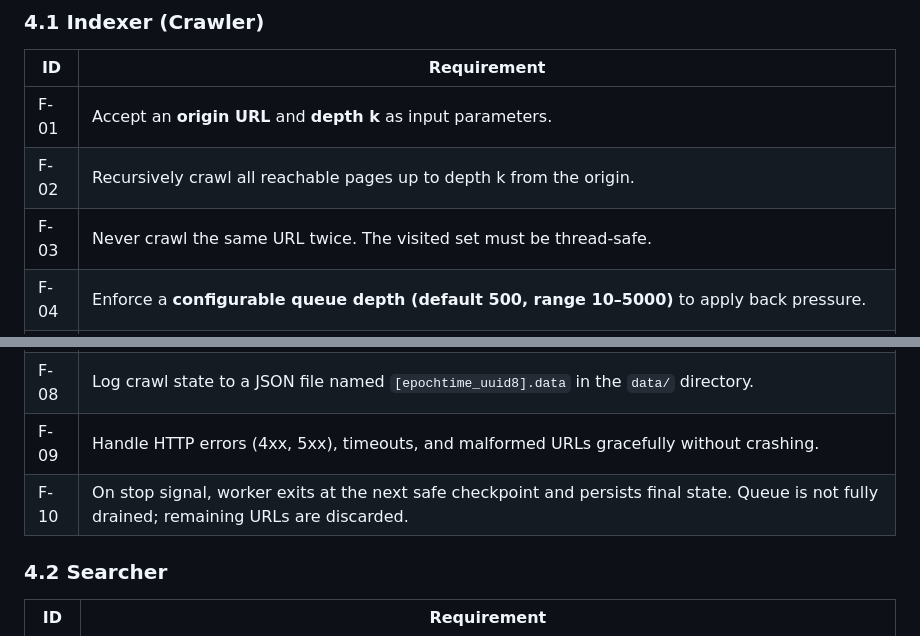
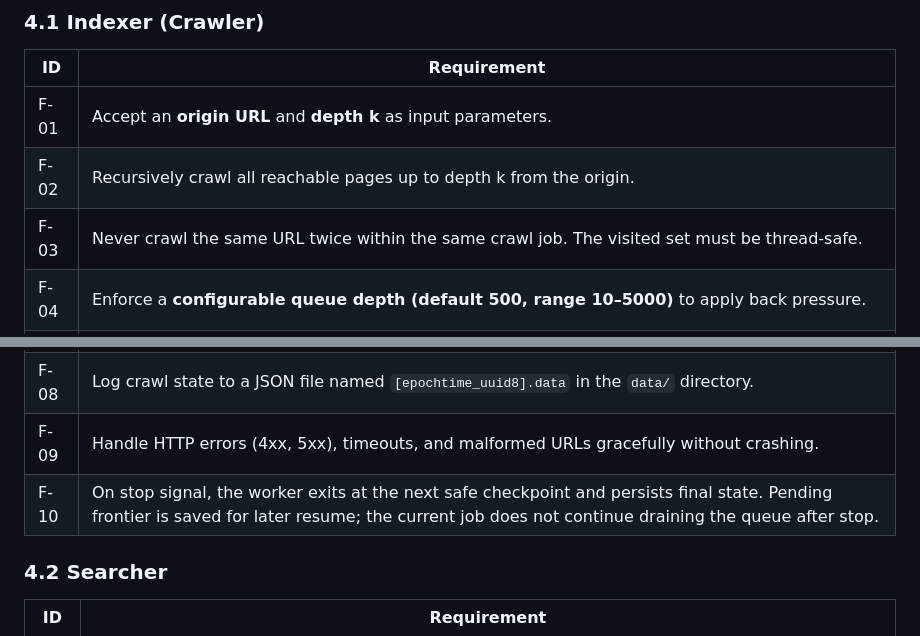
Before and after one commit to ozlemlcetin/google-crawler, a Markdown page: product_prd.md, 2 parts joined by grey strips. GitHub-like rendering.

Commit message:
Clarify crawling behavior and stop signal handling

```diff
--- a/product_prd.md
+++ b/product_prd.md
@@ -38,14 +38,14 @@ Build a working web crawler and search engine from scratch using Python. The sys
 |----|-------------|
 | F-01 | Accept an **origin URL** and **depth k** as input parameters. |
 | F-02 | Recursively crawl all reachable pages up to depth k from the origin. |
-| F-03 | Never crawl the same URL twice. The visited set must be thread-safe. |
+| F-03 | Never crawl the same URL twice within the same crawl job. The visited set must be thread-safe. |
 | F-04 | Enforce a **configurable queue depth (default 500, range 10–5000)** to apply back pressure. |
 | F-05 | Enforce a **configurable rate limit per job (default 5 req/s, validated server-side)** via `time.sleep(1/rate_limit)`. Multiple concurrent jobs each apply their own rate limit independently. |
 | F-06 | Extract and store a **word frequency index** for each crawled page. |
 | F-07 | Parse the page title during crawling; index title tokens with 3× weight (not stored as a separate metadata field). |
 | F-08 | Log crawl state to a JSON file named `[epochtime_uuid8].data` in the `data/` directory. |
 | F-09 | Handle HTTP errors (4xx, 5xx), timeouts, and malformed URLs gracefully without crashing. |
-| F-10 | On stop signal, worker exits at the next safe checkpoint and persists final state. Queue is not fully drained; remaining URLs are discarded. |
+| F-10 | On stop signal, the worker exits at the next safe checkpoint and persists final state. Pending frontier is saved for later resume; the current job does not continue draining the queue after stop. |
 
 ### 4.2 Searcher
 
```
